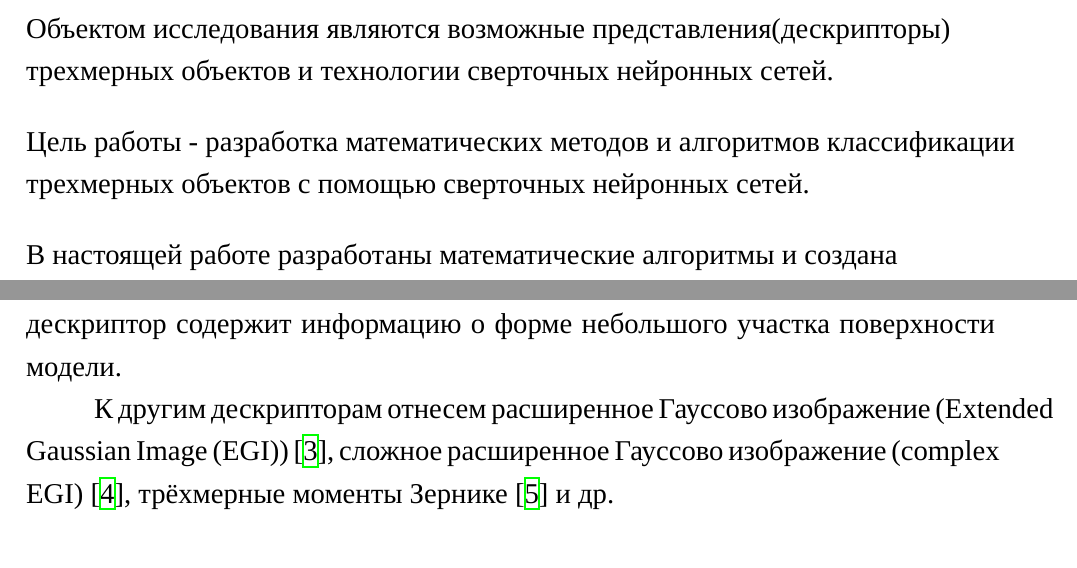
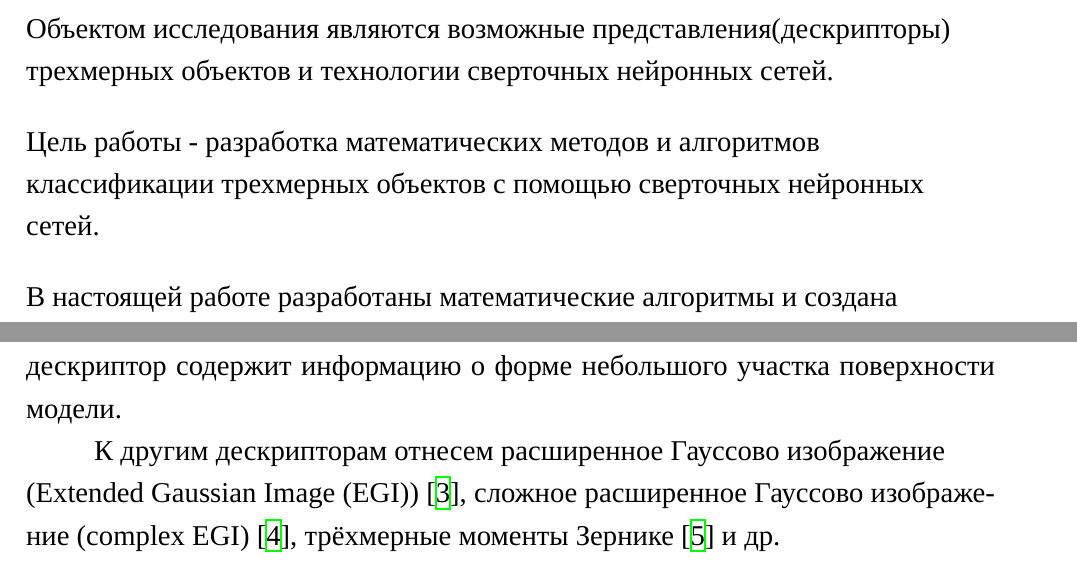
Before and after one commit to vakulin95/Graduation-work, a LaTeX document (main.tex): two parts of pages 3 and 9 of 44, joined at a grey line, cut so that both start at the same text. Compiled offline with XeLaTeX; a missing font is replaced by an installed copy or a similar font.

Commit message:
hyphenation

```diff
--- a/main.tex
+++ b/main.tex
@@ -252,7 +252,7 @@
 \vspace{0.5cm}
 Объектом исследования являются возможные представления(дескрипторы) трехмерных объектов и технологии сверточных нейронных сетей.                                            \\
 \vspace{0.5cm}
-Цель работы - разработка математических методов и алгоритмов классификации трехмерных объектов с помощью сверточных нейронных сетей.                                     \\
+Цель работы - разработка математических методов и алгоритмов \\классификации трехмерных объектов с помощью сверточных нейронных \\сетей.                                     \\
 \vspace{0.5cm}
 В настоящей работе разработаны математические алгоритмы и создана программная реализация системы распознавания трехмерных объектов на основе нейронных сетей глубокого обучения. Предложен алгоритм построения исходных данных на основе глобальных дескрипторов поверхности - спиновых изображений. Разработана архитектура сверточной нейронной сети, позволяющая добиться высокого процента распознавания 3D - моделей. Тестирование системы проводилось на открытой базе данных The Princeton Shape Benchmark.
 \end{flushleft}
@@ -324,7 +324,7 @@
 
 Для методов, базирующихся на характеристиках формы поверхности, можно выделить четыре подгруппы, которые различаются типами характеристик формы: глобальные характеристики, локальные характеристики, распределения и пространственные карты. Исключая локальные характеристики, во всех остальных подгруппах данного класса форма поверхности трёхмерных моделей описывается единственным дескриптором, который представляет собой n-мерный вектор значений. Заметим, что размерность этого вектора фиксирована для всех моделей. В методе, который основан на локальных характеристиках, дескрипторы вычисляются для всех точек поверхности модели. Таким образом каждый дескриптор содержит информацию о форме небольшого участка поверхности модели.
 
-К другим дескрипторам отнесем расширенное Гауссово изображение (Extended Gaussian Image (EGI)) \cite{Horn}, сложное расширенное Гауссово изображение (complex EGI) \cite{Kang}, трёхмерные моменты Зернике \cite{Novotni} и др.
+К другим дескрипторам отнесем расширенное Гауссово изображение \\(Extended Gaussian Image (EGI)) \cite{Horn}, сложное расширенное Гауссово изображение (complex EGI) \cite{Kang}, трёхмерные моменты Зернике \cite{Novotni} и др.
 
 \subsection{Спиновые изображения}
 
```
Also changed, not shown: main.pdf, main.tex (6 more changed lines), 3 other files.
